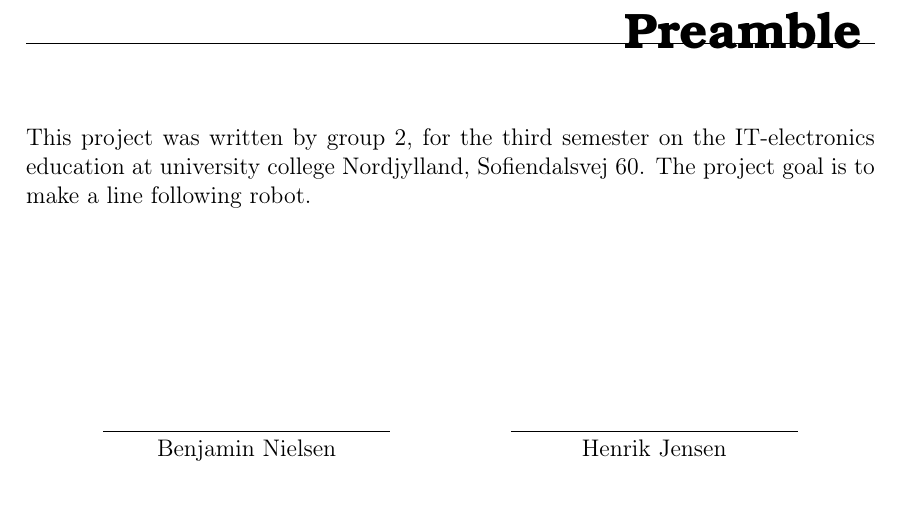
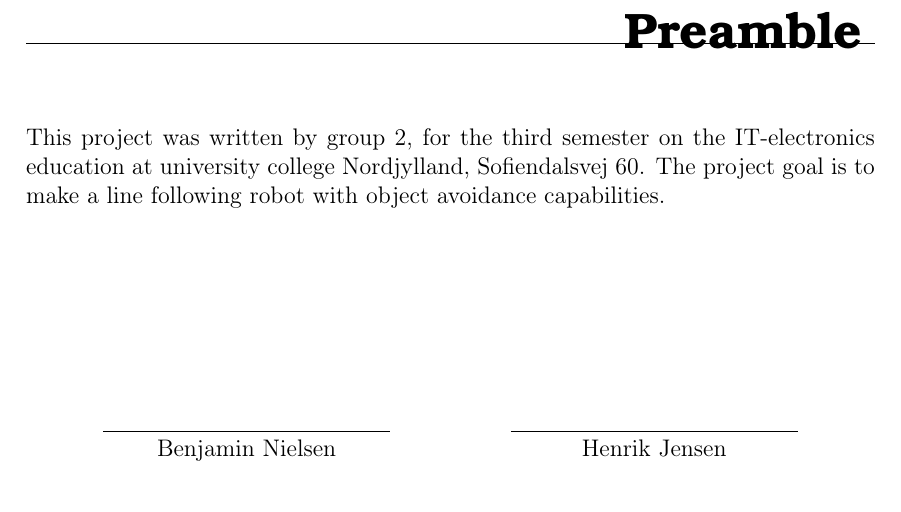
Before and after one commit to Henrik689/UCNG2PROJ3E, a LaTeX thesis (Rapport/rapport.tex, which reads Rapport/contents/formalities/preface.tex): part of page 4 of 21, cut so that both start at the same text. Compiled offline with pdfLaTeX.

```diff
--- a/Rapport/contents/formalities/preface.tex
+++ b/Rapport/contents/formalities/preface.tex
@@ -4,7 +4,7 @@
 %Læsevejledning:\\
 %Kommer senere i projektforløbet.
 %\\\\
-This project was written by group 2, for the third semester on the IT-electronics education at university college Nordjylland, Sofiendalsvej 60. The project goal is to make a line following robot.
+This project was written by group 2, for the third semester on the IT-electronics education at university college Nordjylland, Sofiendalsvej 60. The project goal is to make a line following robot with object avoidance capabilities.
 %
 \phantom{Luft}\vspace{3cm}
 \begin{table}[H]
```
